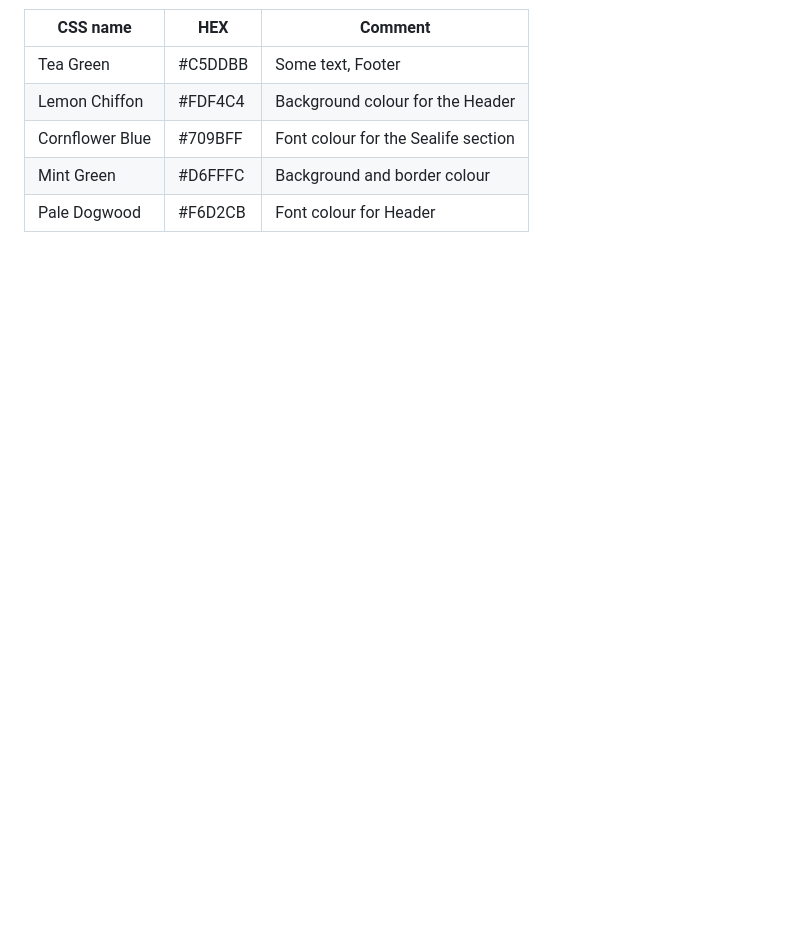
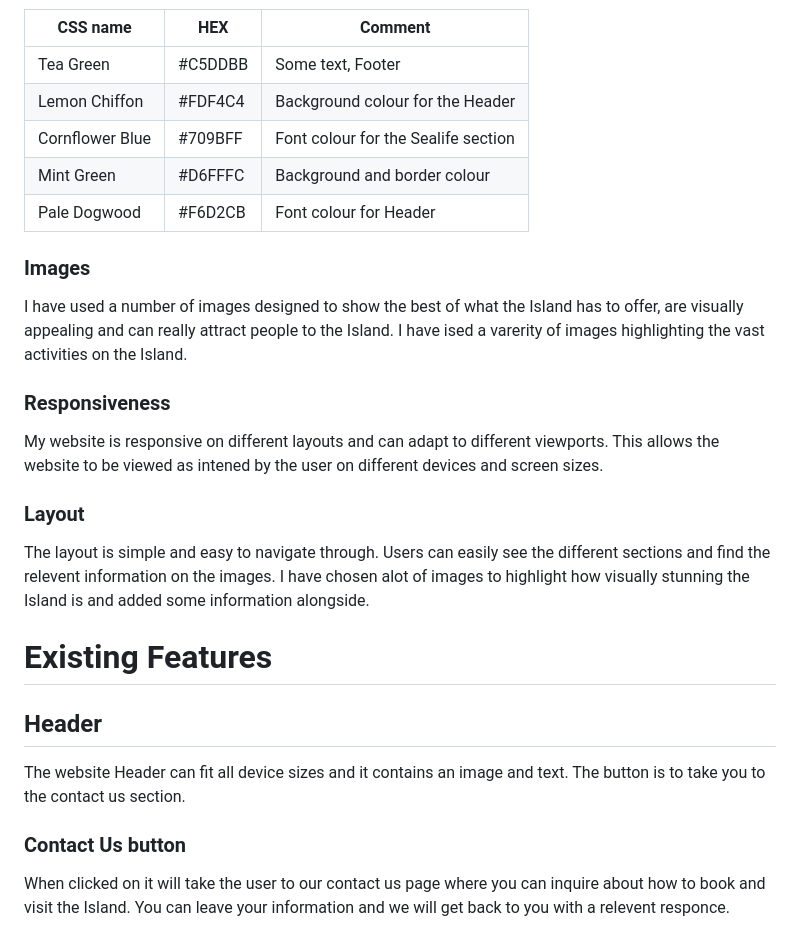
Before and after one commit to Mikej87/Tioman-Island, a Markdown page: README.md, the part around the change. Rendered like a GitHub page; blank space fills up the shorter version.

```diff
--- a/README.md
+++ b/README.md
@@ -82,3 +82,30 @@ more visually appealing.
 | Cornflower Blue | #709BFF | Font colour for the Sealife section |
 | Mint Green | #D6FFFC | Background and border colour |
 | Pale Dogwood | #F6D2CB | Font colour for Header |
+
+
+### Images
+
+I have used a number of images designed to show the best of what the Island has to offer, are visually appealing and can really attract
+people to the Island. I have ised a varerity of images highlighting the vast activities on the Island.
+
+### Responsiveness
+
+My website is responsive on different layouts and can adapt to different viewports. This allows the website to be viewed as intened
+by the user on different devices and screen sizes.
+
+### Layout
+
+The layout is simple and easy to navigate through. Users can easily see the different sections and find the relevent information on the images.
+I have chosen alot of images to highlight how visually stunning the Island is and added some information alongside.
+
+# Existing Features
+
+## Header
+
+The website Header can fit all device sizes and it contains an image and text. The button is to take you to the contact us section.
+
+### Contact Us button
+
+When clicked on it will take the user to our contact us page where you can inquire about how to book and visit the Island.
+You can leave your information and we will get back to you with a relevent responce.
```
